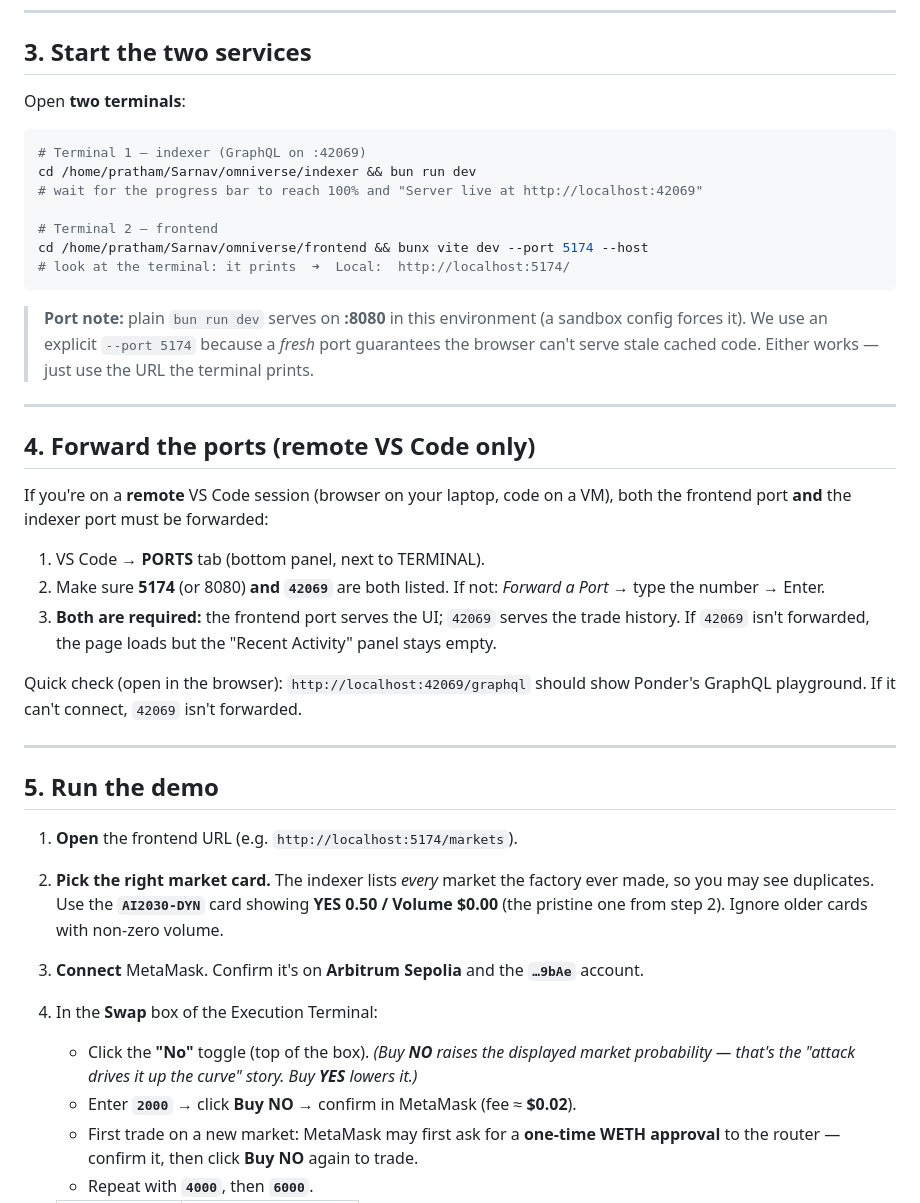
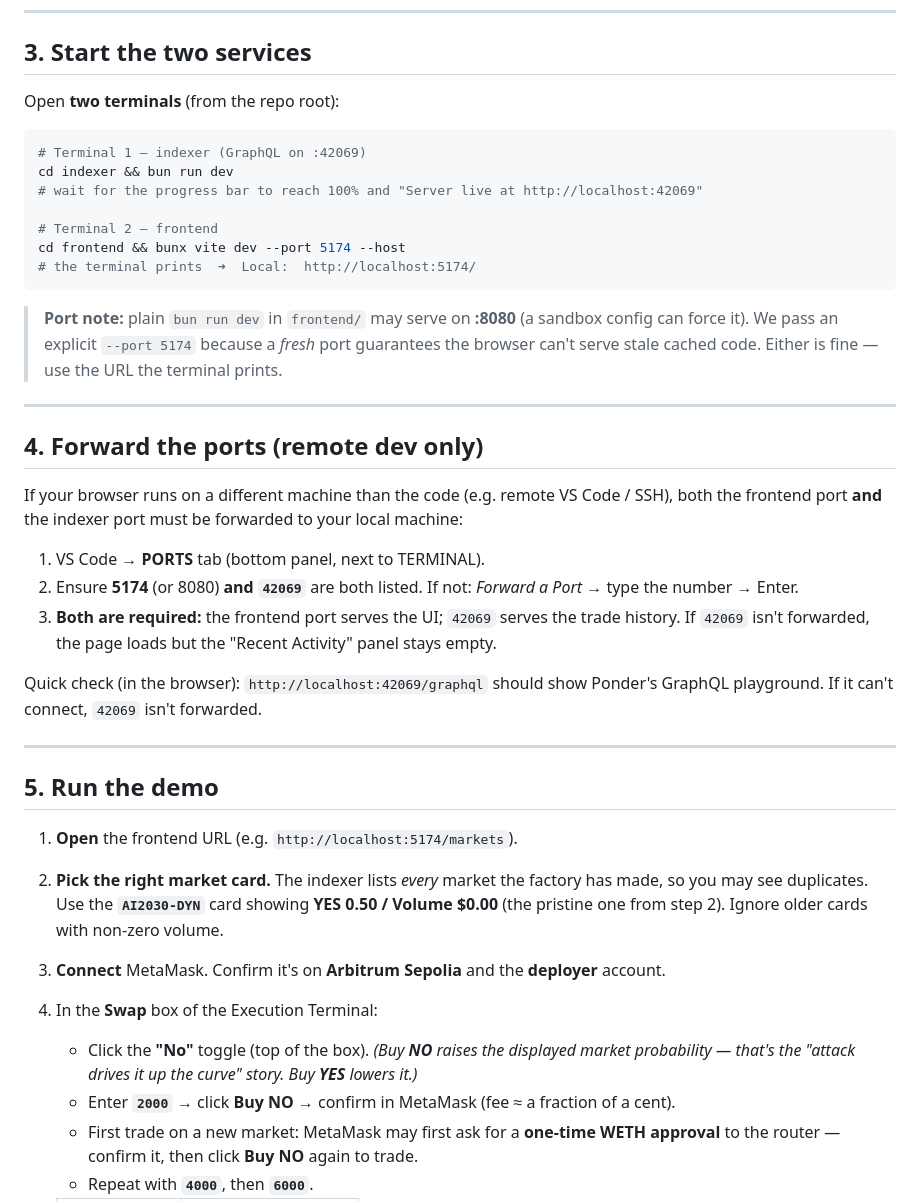
Before and after one commit to Sarnav07/omniverse, a Markdown page: DEMO_EXECUTION_GUIDE.md, the part around one of its changes. Drawn GitHub-style.

````diff
--- a/DEMO_EXECUTION_GUIDE.md
+++ b/DEMO_EXECUTION_GUIDE.md
@@ -78,51 +101,50 @@ Wait for `ONCHAIN EXECUTION COMPLETE & SUCCESSFUL` and `DEMO SETUP COMPLETE`.
 
 ## 3. Start the two services
 
-Open **two terminals**:
-
+Open **two terminals** (from the repo root):
 ```bash
 # Terminal 1 — indexer (GraphQL on :42069)
-cd /home/pratham/Sarnav/omniverse/indexer && bun run dev
+cd indexer && bun run dev
 # wait for the progress bar to reach 100% and "Server live at http://localhost:42069"
 
 # Terminal 2 — frontend
-cd /home/pratham/Sarnav/omniverse/frontend && bunx vite dev --port 5174 --host
-# look at the terminal: it prints  ➜  Local:  http://localhost:5174/
+cd frontend && bunx vite dev --port 5174 --host
+# the terminal prints  ➜  Local:  http://localhost:5174/
 ```
 
-> **Port note:** plain `bun run dev` serves on **:8080** in this environment (a sandbox
-> config forces it). We use an explicit `--port 5174` because a *fresh* port guarantees the
-> browser can't serve stale cached code. Either works — just use the URL the terminal prints.
+> **Port note:** plain `bun run dev` in `frontend/` may serve on **:8080** (a sandbox config
+> can force it). We pass an explicit `--port 5174` because a *fresh* port guarantees the
+> browser can't serve stale cached code. Either is fine — use the URL the terminal prints.
 
 ---
 
-## 4. Forward the ports (remote VS Code only)
+## 4. Forward the ports (remote dev only)
 
-If you're on a **remote** VS Code session (browser on your laptop, code on a VM), both
-the frontend port **and** the indexer port must be forwarded:
+If your browser runs on a different machine than the code (e.g. remote VS Code / SSH), both
+the frontend port **and** the indexer port must be forwarded to your local machine:
 
 1. VS Code → **PORTS** tab (bottom panel, next to TERMINAL).
-2. Make sure **5174** (or 8080) **and `42069`** are both listed. If not: *Forward a Port* →
+2. Ensure **5174** (or 8080) **and `42069`** are both listed. If not: *Forward a Port* →
    type the number → Enter.
 3. **Both are required:** the frontend port serves the UI; `42069` serves the trade history.
    If `42069` isn't forwarded, the page loads but the "Recent Activity" panel stays empty.
 
-Quick check (open in the browser): `http://localhost:42069/graphql` should show Ponder's
-GraphQL playground. If it can't connect, `42069` isn't forwarded.
+Quick check (in the browser): `http://localhost:42069/graphql` should show Ponder's GraphQL
+playground. If it can't connect, `42069` isn't forwarded.
 
 ---
 
 ## 5. Run the demo
 
 1. **Open** the frontend URL (e.g. `http://localhost:5174/markets`).
-2. **Pick the right market card.** The indexer lists *every* market the factory ever made,
-   so you may see duplicates. Use the **`AI2030-DYN`** card showing **YES 0.50 / Volume $0.00**
+2. **Pick the right market card.** The indexer lists *every* market the factory has made, so
+   you may see duplicates. Use the **`AI2030-DYN`** card showing **YES 0.50 / Volume $0.00**
    (the pristine one from step 2). Ignore older cards with non-zero volume.
-3. **Connect** MetaMask. Confirm it's on **Arbitrum Sepolia** and the **`…9bAe`** account.
+3. **Connect** MetaMask. Confirm it's on **Arbitrum Sepolia** and the **deployer** account.
 4. In the **Swap** box of the Execution Terminal:
    - Click the **"No"** toggle (top of the box). *(Buy **NO** raises the displayed market
      probability — that's the "attack drives it up the curve" story. Buy **YES** lowers it.)*
-   - Enter **`2000`** → click **Buy NO** → confirm in MetaMask (fee ≈ **$0.02**).
+   - Enter **`2000`** → click **Buy NO** → confirm in MetaMask (fee ≈ a fraction of a cent).
    - First trade on a new market: MetaMask may first ask for a **one-time WETH approval** to
      the router — confirm it, then click **Buy NO** again to trade.
    - Repeat with **`4000`**, then **`6000`**.
````
Also changed, not shown: other parts of DEMO_EXECUTION_GUIDE.md (+80 -59 lines).
